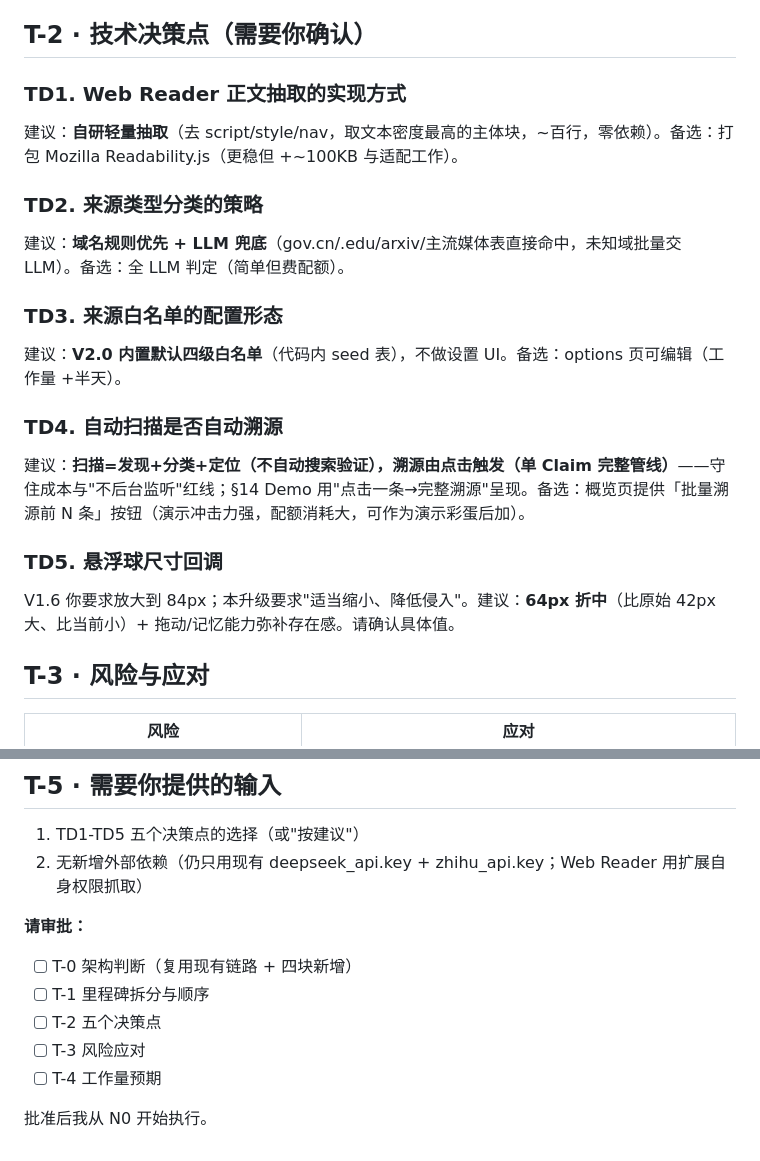
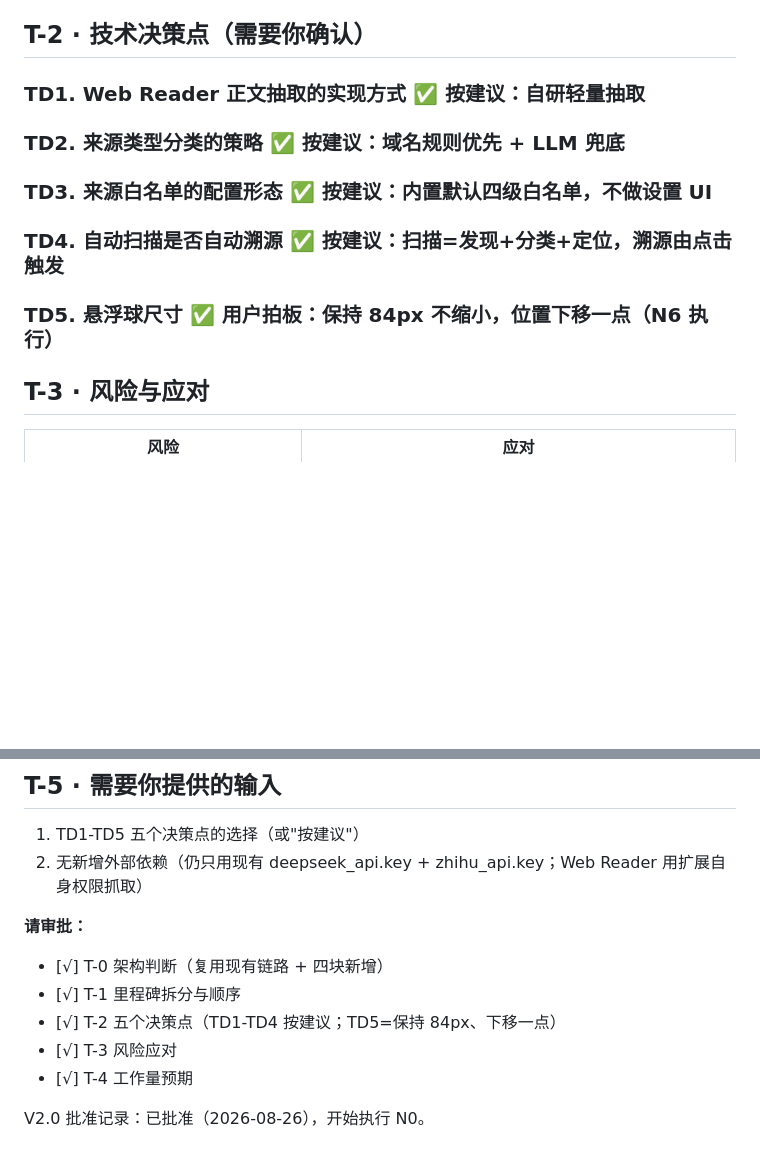
Before and after one commit to Chenophobia0517/project_hackathon, a Markdown page: WORKPLAN.md, 2 parts joined by grey strips. Drawn GitHub-style; blank space fills up the shorter version.

Commit message:
docs: V2.0 计划批准记录（TD1-TD4 按建议；TD5=悬浮球保持 84px 下移一点）

```diff
--- a/WORKPLAN.md
+++ b/WORKPLAN.md
@@ -372,20 +372,11 @@ U0 → U1 → U2 → U3 → U4 → U5，总计约 **3～4 天**。U0/U1 完成
 
 ## T-2 · 技术决策点（需要你确认）
 
-### TD1. Web Reader 正文抽取的实现方式
-建议：**自研轻量抽取**（去 script/style/nav，取文本密度最高的主体块，~百行，零依赖）。备选：打包 Mozilla Readability.js（更稳但 +~100KB 与适配工作）。
-
-### TD2. 来源类型分类的策略
-建议：**域名规则优先 + LLM 兜底**（gov.cn/.edu/arxiv/主流媒体表直接命中，未知域批量交 LLM）。备选：全 LLM 判定（简单但费配额）。
-
-### TD3. 来源白名单的配置形态
-建议：**V2.0 内置默认四级白名单**（代码内 seed 表），不做设置 UI。备选：options 页可编辑（工作量 +半天）。
-
-### TD4. 自动扫描是否自动溯源
-建议：**扫描=发现+分类+定位（不自动搜索验证），溯源由点击触发（单 Claim 完整管线）**——守住成本与"不后台监听"红线；§14 Demo 用"点击一条→完整溯源"呈现。备选：概览页提供「批量溯源前 N 条」按钮（演示冲击力强，配额消耗大，可作为演示彩蛋后加）。
-
-### TD5. 悬浮球尺寸回调
-V1.6 你要求放大到 84px；本升级要求"适当缩小、降低侵入"。建议：**64px 折中**（比原始 42px 大、比当前小）+ 拖动/记忆能力弥补存在感。请确认具体值。
+### TD1. Web Reader 正文抽取的实现方式 ✅ 按建议：自研轻量抽取
+### TD2. 来源类型分类的策略 ✅ 按建议：域名规则优先 + LLM 兜底
+### TD3. 来源白名单的配置形态 ✅ 按建议：内置默认四级白名单，不做设置 UI
+### TD4. 自动扫描是否自动溯源 ✅ 按建议：扫描=发现+分类+定位，溯源由点击触发
+### TD5. 悬浮球尺寸 ✅ 用户拍板：**保持 84px 不缩小，位置下移一点**（N6 执行）
 
 ## T-3 · 风险与应对
 
@@ -409,10 +400,10 @@ N0 → N1 → N2 → N3 → N4 → N5 → N6 → N7，总计约 **5～7 天**。
 2. 无新增外部依赖（仍只用现有 deepseek_api.key + zhihu_api.key；Web Reader 用扩展自身权限抓取）
 
 **请审批：**
-- [ ] T-0 架构判断（复用现有链路 + 四块新增）
-- [ ] T-1 里程碑拆分与顺序
-- [ ] T-2 五个决策点
-- [ ] T-3 风险应对
-- [ ] T-4 工作量预期
+- [√] T-0 架构判断（复用现有链路 + 四块新增）
+- [√] T-1 里程碑拆分与顺序
+- [√] T-2 五个决策点（TD1-TD4 按建议；TD5=保持 84px、下移一点）
+- [√] T-3 风险应对
+- [√] T-4 工作量预期
 
-批准后我从 N0 开始执行。
+V2.0 批准记录：已批准（2026-08-26），开始执行 N0。
```
